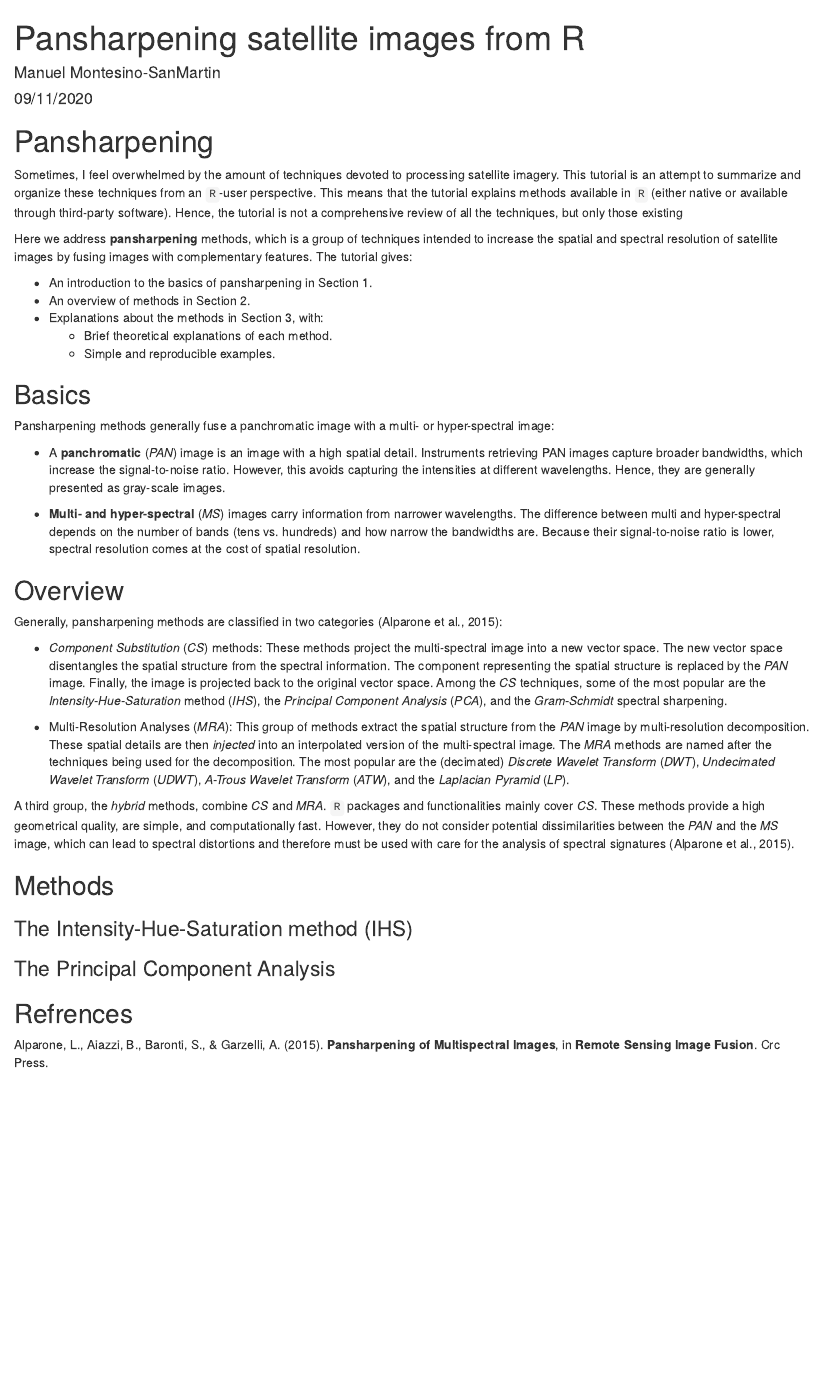
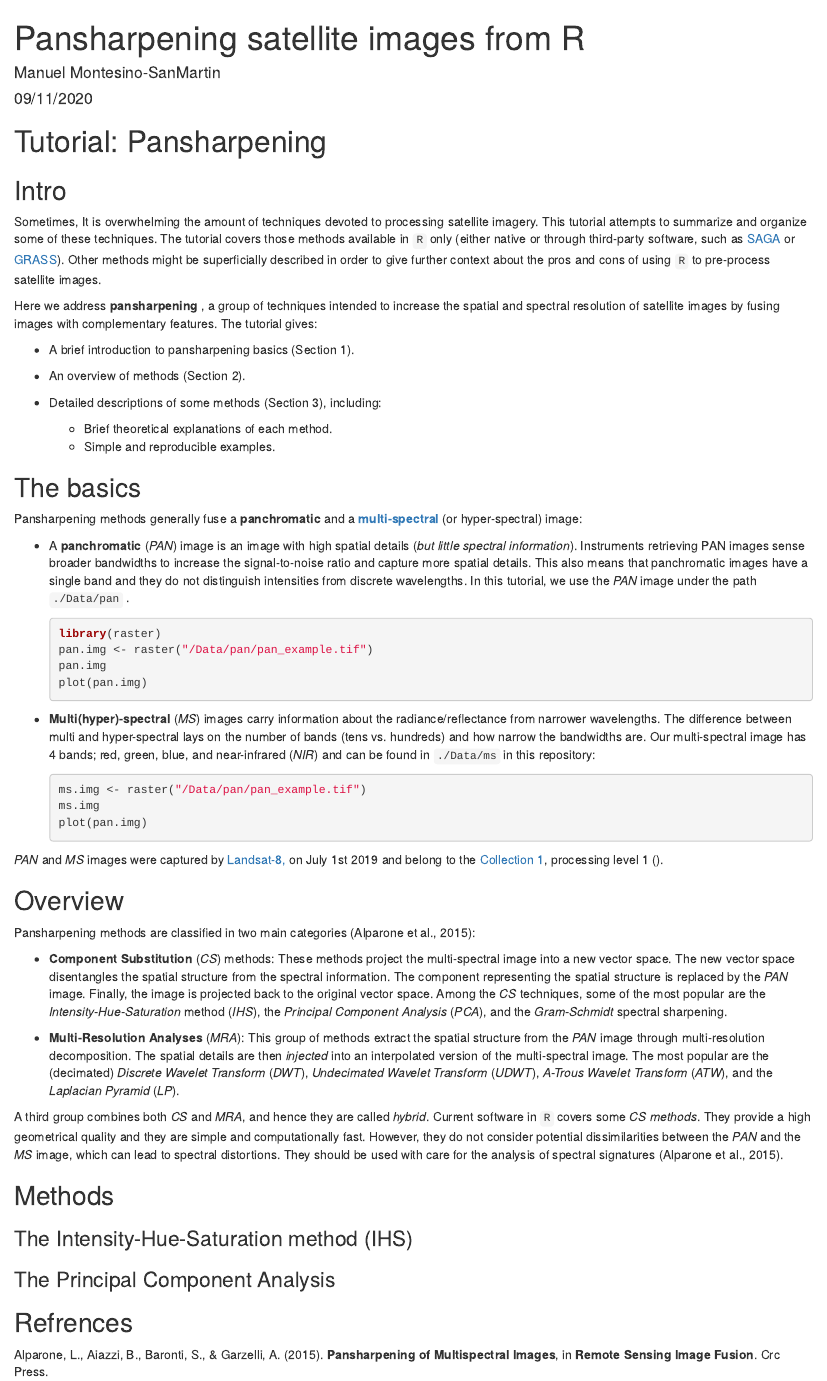
Before and after one commit to mmontesinosanmartin/pansharpen_r, an R Markdown document (pansharpen.Rmd): the page in a window 1100 px wide, from its top. Rendered offline with R 4.5, knitr and Pandoc, with nearby package versions.

Commit message:
intro and overview reviewed

````diff
--- a/pansharpen.Rmd
+++ b/pansharpen.Rmd
@@ -9,72 +12,102 @@ output: html_document
 knitr::opts_chunk$set(echo = TRUE)
 ```
 
-# Pansharpening
+# Tutorial: Pansharpening
 
-Sometimes, I feel overwhelmed by the amount of techniques devoted to
-processing satellite imagery. This tutorial is an attempt to summarize
-and organize these techniques from an `R`-user perspective. This means
-that the tutorial explains methods  available in `R` (either native or
-available through third-party software). Hence, the tutorial is not
-a comprehensive review of all the techniques, but only those existing
+## Intro
 
-Here we address __pansharpening__ methods, which is a group of
-techniques intended to increase the spatial and spectral resolution of
-satellite  images by fusing images with complementary features. The
-tutorial gives:
+Sometimes, It is overwhelming the amount of techniques devoted to
+processing satellite imagery. This tutorial attempts to summarize and
+organize some of these techniques. The tutorial covers those methods
+available in `R` only (either native or through third-party software,
+such as [SAGA](http://www.saga-gis.org/en/index.html) or
+[GRASS](https://grass.osgeo.org/)). Other methods might be superficially
+described in order to give further context about the pros and cons of
+using `R` to pre-process satellite images.
 
- - An introduction to the basics  of pansharpening in Section 1.
- - An overview of methods in Section 2.
- - Explanations about the methods in Section 3, with:
-   - Brief theoretical explanations of each method.
-   - Simple and reproducible examples.
+Here we address **pansharpening** , a group of techniques intended to
+increase the spatial and spectral resolution of satellite images by
+fusing images with complementary features. The tutorial gives:
 
-## Basics
+-   A brief introduction to pansharpening basics (Section 1).
 
-Pansharpening methods generally fuse a panchromatic image with a multi-
-or hyper-spectral image:
+-   An overview of methods (Section 2).
 
-  - A __panchromatic__ (_PAN_) image is an image with a high spatial
-  detail. Instruments retrieving PAN images capture broader bandwidths,
-  which increase the signal-to-noise ratio. However, this avoids
-  capturing the intensities at different wavelengths. Hence, they
-  are generally presented as gray-scale images.
+-   Detailed descriptions of some methods (Section 3), including:
 
-  - __Multi- and hyper-spectral__ (_MS_) images carry information from
-  narrower wavelengths. The difference between multi and hyper-spectral
-  depends on the number of bands (tens vs. hundreds) and how narrow the
-  bandwidths are. Because their signal-to-noise ratio is lower, spectral
-  resolution comes at the cost of spatial resolution.
+    -   Brief theoretical explanations of each method.
+    -   Simple and reproducible examples.
+
+## The basics
+
+Pansharpening methods generally fuse a **panchromatic** and a
+[**multi-spectral**](https://en.wikipedia.org/wiki/Multispectral_image)
+(or hyper-spectral) image:
+
+-   A **panchromatic** (*PAN*) image is an image with high spatial
+    details (*but little spectral information*). Instruments retrieving
+    PAN images sense broader bandwidths to increase the signal-to-noise
+    ratio and capture more spatial details. This also means that
+    panchromatic images have a single band and they do not distinguish
+    intensities from discrete wavelengths. In this tutorial, we use the
+    *PAN* image under the path `./Data/pan` .
+
+    ```{r, eval=FALSE}
+    library(raster)
+    pan.img <- raster("/Data/pan/pan_example.tif")
+    pan.img
+    plot(pan.img)
+    ```
+
+-   **Multi(hyper)-spectral** (*MS*) images carry information about the
+    radiance/reflectance from narrower wavelengths. The difference
+    between multi and hyper-spectral lays on the number of bands (tens
+    vs. hundreds) and how narrow the bandwidths are. Our multi-spectral
+    image has 4 bands; red, green, blue, and near-infrared (*NIR*) and
+    can be found in `./Data/ms` in this repository:
+
+    ```{r, eval=FALSE}
+    ms.img <- raster("/Data/pan/pan_example.tif")
+    ms.img
+    plot(pan.img)
+    ```
+
+*PAN* and *MS* images were captured by
+[Landsat-8,](https://es.wikipedia.org/wiki/Landsat_8) on July 1st 2019
+and belong to the [Collection
+1](https://www.usgs.gov/core-science-systems/nli/landsat/landsat-collection-1?qt-science_support_page_related_con=1#qt-science_support_page_related_con),
+processing level 1 ().
 
 ## Overview
 
-Generally, pansharpening methods are classified in two categories (Alparone
-et al., 2015):
+Pansharpening methods are classified in two main categories (Alparone et
+al., 2015):
 
-  - _Component Substitution_ (_CS_) methods: These methods project
-  the multi-spectral image into a new vector space. The new vector space
-  disentangles the spatial structure from the spectral information. The
-  component representing the spatial structure is replaced by the _PAN_
-  image. Finally, the image is projected back to the original vector space.
-  Among the _CS_ techniques, some of the most popular are the
-  _Intensity-Hue-Saturation_ method (_IHS_), the  _Principal Component Analysis_
-  (_PCA_), and the _Gram-Schmidt_ spectral sharpening.
+-   **Component Substitution** (*CS*) methods: These methods project the
+    multi-spectral image into a new vector space. The new vector space
+    disentangles the spatial structure from the spectral information.
+    The component representing the spatial structure is replaced by the
+    *PAN* image. Finally, the image is projected back to the original
+    vector space. Among the *CS* techniques, some of the most popular
+    are the *Intensity-Hue-Saturation* method (*IHS*), the *Principal
+    Component Analysis* (*PCA*), and the *Gram-Schmidt* spectral
+    sharpening.
 
-  - Multi-Resolution Analyses (_MRA_): This group of methods extract the
-  spatial structure from the _PAN_ image by multi-resolution decomposition.
-  These spatial details are then _injected_ into an interpolated version of
-  the multi-spectral image. The _MRA_ methods are named after the techniques
-  being used for the decomposition. The most popular are the (decimated)
-  _Discrete Wavelet Transform_ (_DWT_), _Undecimated Wavelet Transform_
-  (_UDWT_), _A-Trous Wavelet Transform_ (_ATW_), and the
-  _Laplacian Pyramid_ (_LP_).
+-   **Multi-Resolution Analyses** (*MRA*): This group of methods extract
+    the spatial structure from the *PAN* image through multi-resolution
+    decomposition. The spatial details are then *injected* into an
+    interpolated version of the multi-spectral image. The most popular
+    are the (decimated) *Discrete Wavelet Transform* (*DWT*),
+    *Undecimated Wavelet Transform* (*UDWT*), *A-Trous Wavelet
+    Transform* (*ATW*), and the *Laplacian Pyramid* (*LP*).
 
-A third group, the _hybrid_ methods, combine _CS_ and _MRA_. `R` packages and
-functionalities mainly cover _CS_.  These methods provide a high geometrical
-quality, are simple, and computationally fast. However, they do not consider
-potential dissimilarities between the _PAN_ and the _MS_ image, which can
-lead to spectral distortions and therefore must be used with care for the
-analysis of spectral signatures (Alparone et al., 2015).
+A third group combines both *CS* and *MRA*, and hence they are called
+*hybrid*. Current software in `R` covers some *CS methods*. They provide
+a high geometrical quality and they are simple and computationally fast.
+However, they do not consider potential dissimilarities between the
+*PAN* and the *MS* image, which can lead to spectral distortions. They
+should be used with care for the analysis of spectral signatures
+(Alparone et al., 2015).
 
 ## Methods
 
@@ -84,4 +117,6 @@ analysis of spectral signatures (Alparone et al., 2015).
 
 ## Refrences
 
-Alparone, L., Aiazzi, B., Baronti, S., & Garzelli, A. (2015). __Pansharpening of Multispectral Images__,  in __Remote Sensing Image Fusion__. Crc Press.
+Alparone, L., Aiazzi, B., Baronti, S., & Garzelli, A. (2015).
+**Pansharpening of Multispectral Images**, in **Remote Sensing Image
+Fusion**. Crc Press.
````
Also changed, not shown: pansharpen.Rmd (3 more changed lines), 1 other file.
